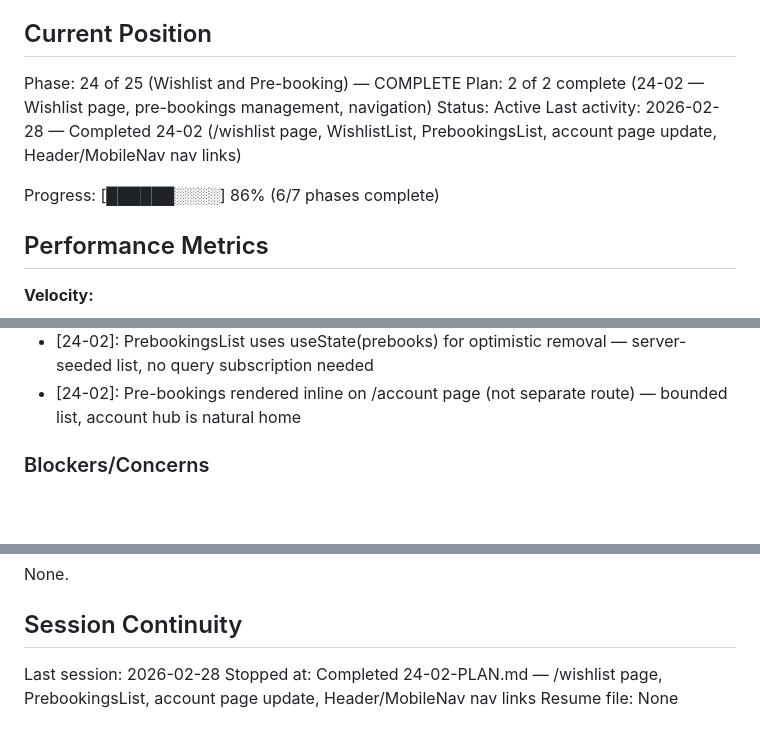
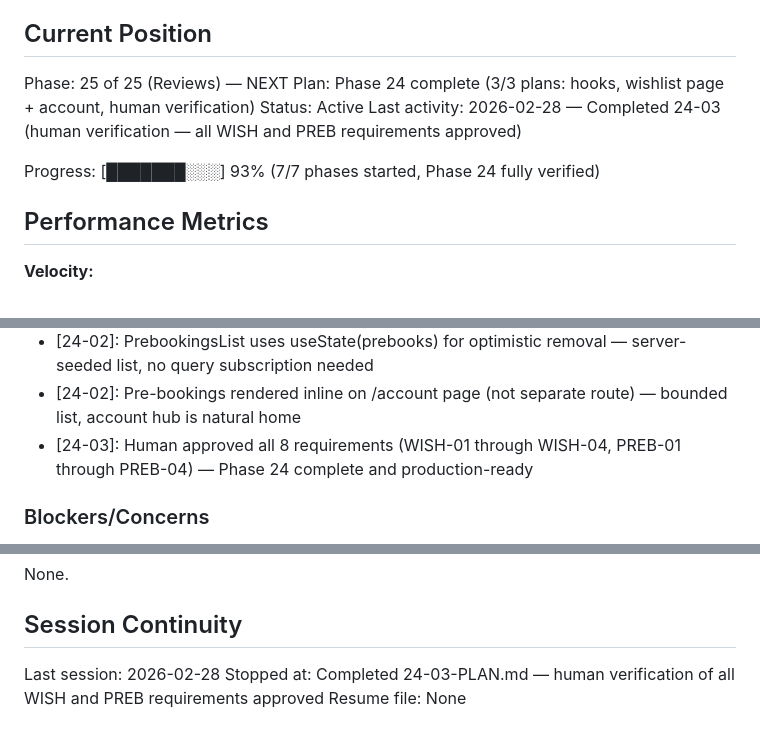
Before and after one commit to Sushasan11/bookstore, a Markdown page: .planning/STATE.md, 3 parts joined by grey strips. Rendered like a GitHub page; blank space fills up the shorter version.

```diff
--- a/.planning/STATE.md
+++ b/.planning/STATE.md
@@ -48,12 +48,12 @@ See: .planning/PROJECT.md (updated 2026-02-27)
 
 ## Current Position
 
-Phase: 24 of 25 (Wishlist and Pre-booking) — COMPLETE
-Plan: 2 of 2 complete (24-02 — Wishlist page, pre-bookings management, navigation)
+Phase: 25 of 25 (Reviews) — NEXT
+Plan: Phase 24 complete (3/3 plans: hooks, wishlist page + account, human verification)
 Status: Active
-Last activity: 2026-02-28 — Completed 24-02 (/wishlist page, WishlistList, PrebookingsList, account page update, Header/MobileNav nav links)
+Last activity: 2026-02-28 — Completed 24-03 (human verification — all WISH and PREB requirements approved)
 
-Progress: [██████░░░░] 86% (6/7 phases complete)
+Progress: [███████░░░] 93% (7/7 phases started, Phase 24 fully verified)
 
 ## Performance Metrics
 
@@ -136,6 +136,7 @@ Recent decisions affecting v3.0 work:
 - [24-02]: WishlistList uses wishlistQuery.data?.items ?? items pattern — SSR items render immediately, TanStack Query cache takes over after hydration
 - [24-02]: PrebookingsList uses useState(prebooks) for optimistic removal — server-seeded list, no query subscription needed
 - [24-02]: Pre-bookings rendered inline on /account page (not separate route) — bounded list, account hub is natural home
+- [24-03]: Human approved all 8 requirements (WISH-01 through WISH-04, PREB-01 through PREB-04) — Phase 24 complete and production-ready
 
 ### Blockers/Concerns
 
@@ -149,5 +150,5 @@ None.
 ## Session Continuity
 
 Last session: 2026-02-28
-Stopped at: Completed 24-02-PLAN.md — /wishlist page, PrebookingsList, account page update, Header/MobileNav nav links
+Stopped at: Completed 24-03-PLAN.md — human verification of all WISH and PREB requirements approved
 Resume file: None
```
Also changed, not shown: .planning/ROADMAP.md (+5 -5 lines), 1 other file.
